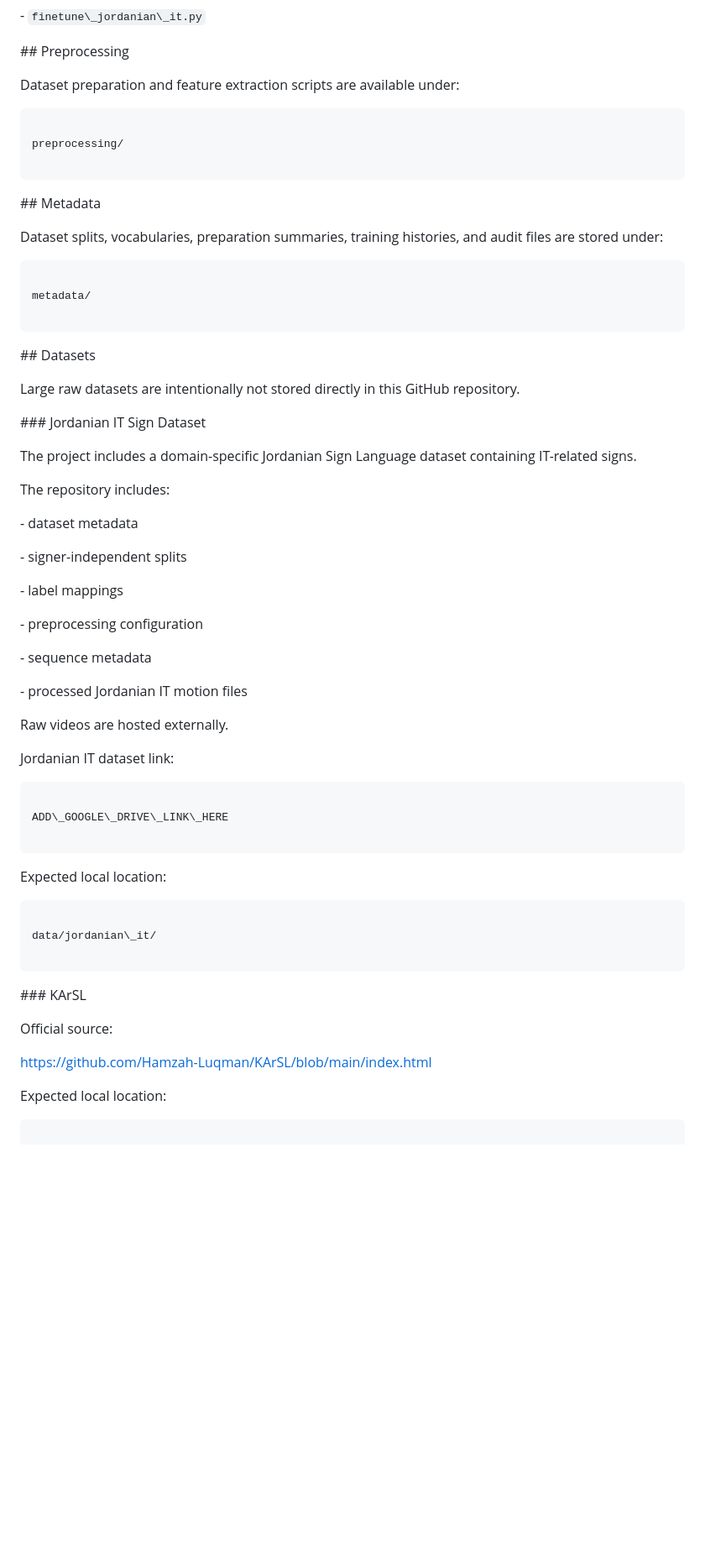
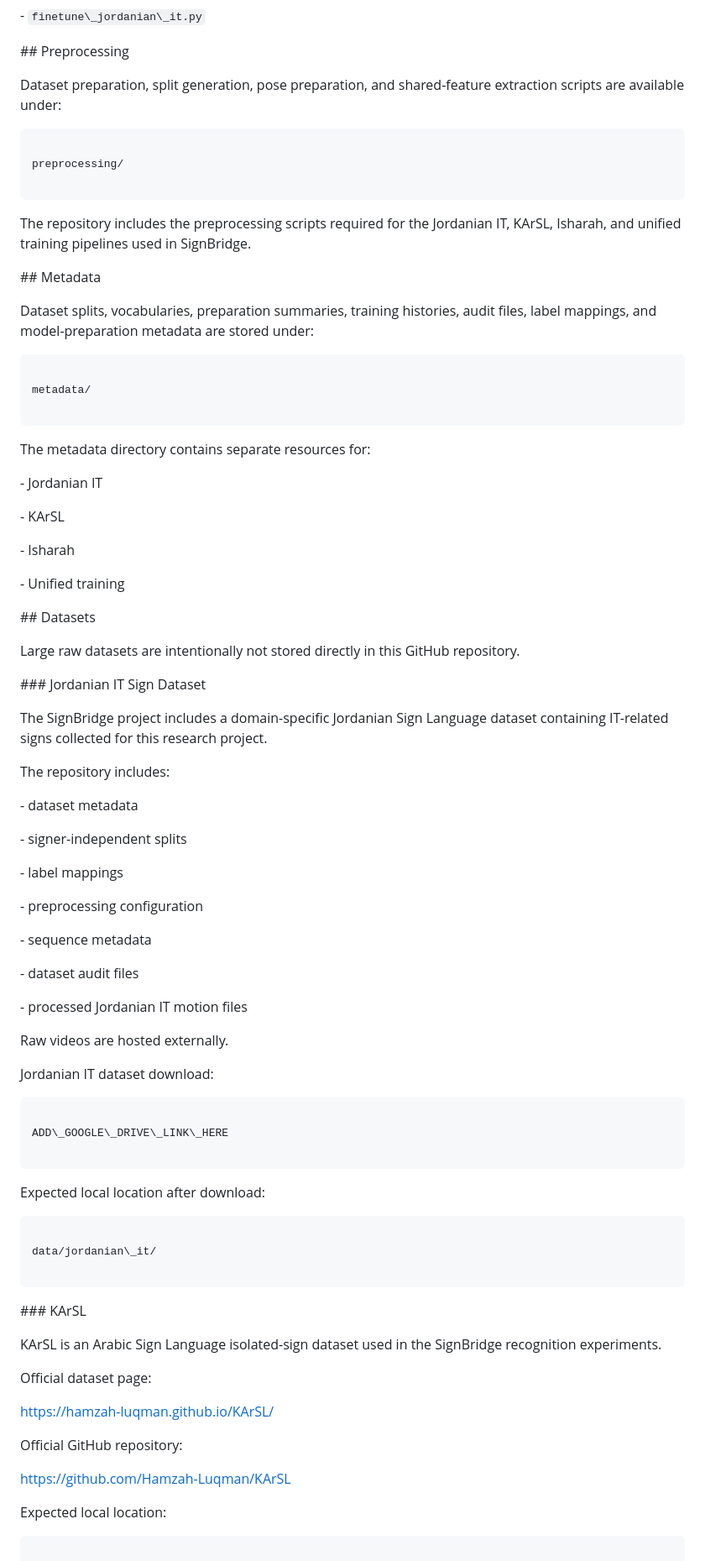
Before and after one commit to signbridgegroup/SignBridge, a Markdown page: README.md, the part around one of its changes. Shown at 84% size. Rendered like a GitHub page; blank space fills up the shorter version.

````diff
--- a/README.md
+++ b/README.md
@@ -108,7 +112,7 @@ including:
 
 
 
-Dataset preparation and feature extraction scripts are available under:
+Dataset preparation, split generation, pose preparation, and shared-feature extraction scripts are available under:
 
 
 
@@ -120,11 +124,15 @@ preprocessing/
 
 
 
+The repository includes the preprocessing scripts required for the Jordanian IT, KArSL, Isharah, and unified training pipelines used in SignBridge.
+
+
+
 \## Metadata
 
 
 
-Dataset splits, vocabularies, preparation summaries, training histories, and audit files are stored under:
+Dataset splits, vocabularies, preparation summaries, training histories, audit files, label mappings, and model-preparation metadata are stored under:
 
 
 
@@ -133,6 +141,20 @@ Dataset splits, vocabularies, preparation summaries, training histories, and aud
 metadata/
 
 ```
+
+
+
+The metadata directory contains separate resources for:
+
+
+
+\- Jordanian IT
+
+\- KArSL
+
+\- Isharah
+
+\- Unified training
 
 
 
@@ -148,7 +170,7 @@ Large raw datasets are intentionally not stored directly in this GitHub reposito
 
 
 
-The project includes a domain-specific Jordanian Sign Language dataset containing IT-related signs.
+The SignBridge project includes a domain-specific Jordanian Sign Language dataset containing IT-related signs collected for this research project.
 
 
 
@@ -166,6 +188,8 @@ The repository includes:
 
 \- sequence metadata
 
+\- dataset audit files
+
 \- processed Jordanian IT motion files
 
 
@@ -174,7 +198,7 @@ Raw videos are hosted externally.
 
 
 
-Jordanian IT dataset link:
+Jordanian IT dataset download:
 
 
 
@@ -186,7 +210,7 @@ ADD\_GOOGLE\_DRIVE\_LINK\_HERE
 
 
 
-Expected local location:
+Expected local location after download:
 
 
 
@@ -202,11 +226,23 @@ data/jordanian\_it/
 
 
 
-Official source:
+KArSL is an Arabic Sign Language isolated-sign dataset used in the SignBridge recognition experiments.
 
 
 
-https://github.com/Hamzah-Luqman/KArSL/blob/main/index.html
+Official dataset page:
+
+
+
+https://hamzah-luqman.github.io/KArSL/
+
+
+
+Official GitHub repository:
+
+
+
+https://github.com/Hamzah-Luqman/KArSL
 
 
 
````
Also changed, not shown: other parts of README.md (+210 -16 lines).
